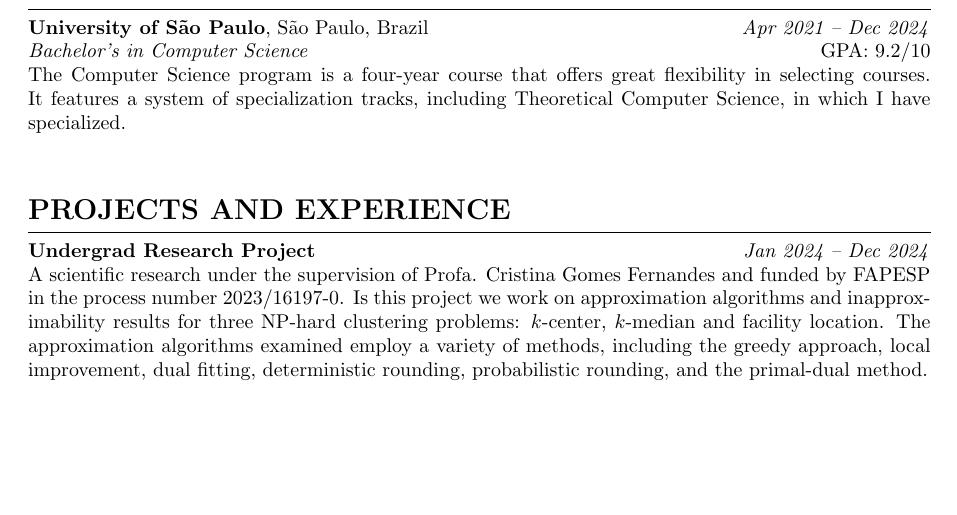
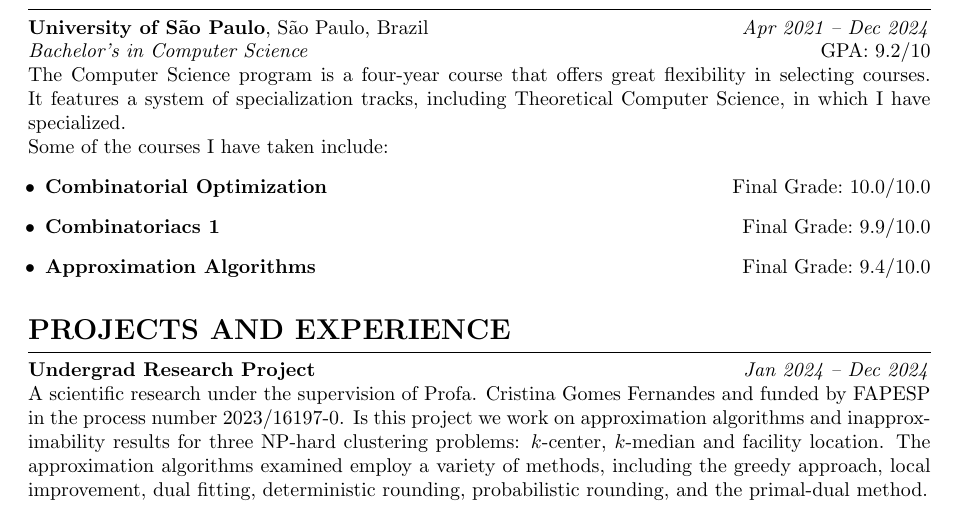
Before and after one commit to alvesjg/cv, a LaTeX document (main.tex): part of the page before the commit and part of page 1 of 2 after it, cut so that both start at the same text, the shorter picture padded with empty space. Compiled offline with pdfLaTeX.

Commit message:
add some courses grades

```diff
--- a/main.tex
+++ b/main.tex
@@ -32,6 +32,12 @@
 \noindent\textbf{University of São Paulo}, São Paulo, Brazil \hfill  \textit{Apr 2021 -- Dec 2024} \\
 \textit{Bachelor's in Computer Science} \hfill GPA: 9.2/10 \\
 The Computer Science program is a four-year course that offers great flexibility in selecting courses. It features a system of specialization tracks, including Theoretical Computer Science, in which I have specialized. \\
+Some of the courses I have taken include:
+\begin{itemize}[leftmargin=0.3cm]
+\item \textbf{Combinatorial Optimization} \hfill Final Grade:\@ 10.0/10.0
+\item \textbf{Combinatoriacs 1 } \hfill Final Grade:\@ 9.9/10.0
+\item \textbf{Approximation Algorithms} \hfill Final Grade:\@ 9.4/10.0
+\end{itemize}
 
 %\vspace{0.2cm}
 
```
